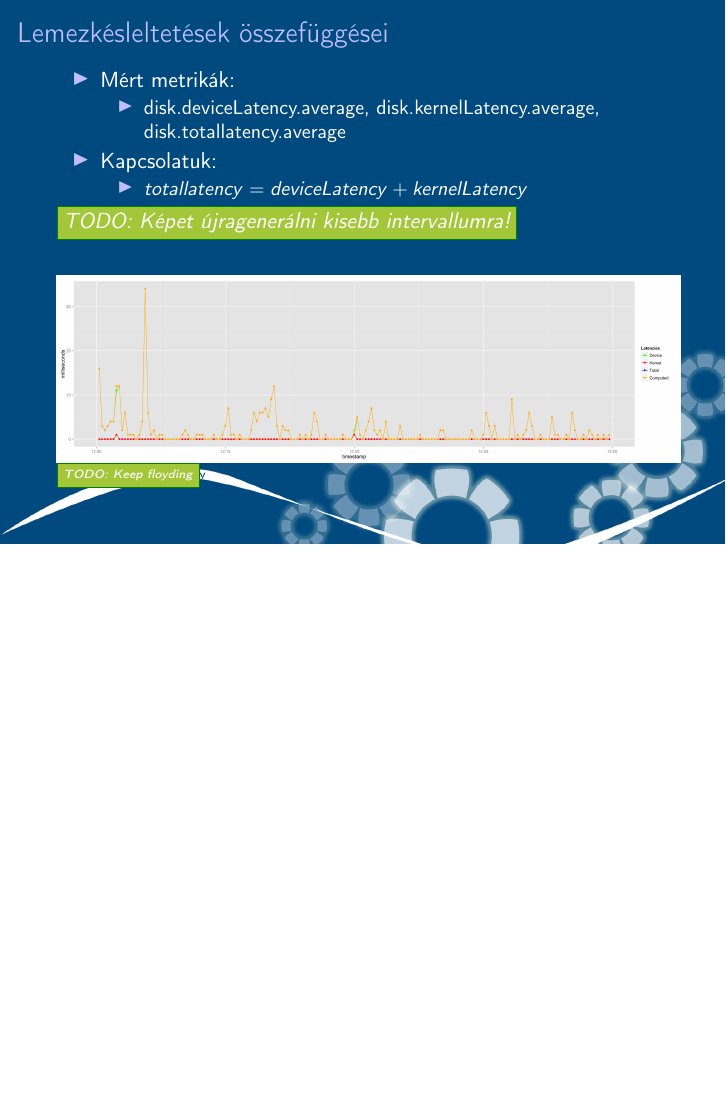
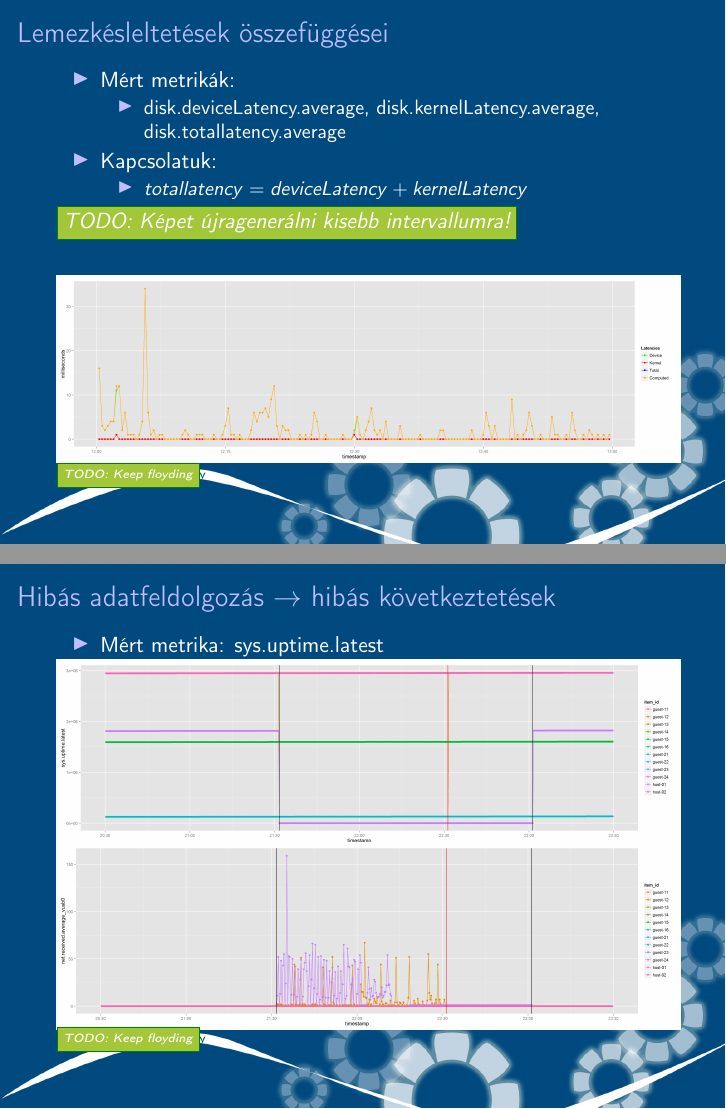
Before and after one commit to reedcourty/onlab-beszamolo-2012131, LaTeX slides (onlab_beszamolo.tex): page 10 of 14 before the commit and pages 10 and 11 of 15 after it, the two joined at a grey line, the shorter picture padded with empty space. Compiled offline with pdfLaTeX.

Commit message:
Bekerült a sys.uptime-os móka.

```diff
--- a/onlab_beszamolo.tex
+++ b/onlab_beszamolo.tex
@@ -283,6 +283,31 @@
 %#
 %###############################################################################
 
+%###############################################################################
+%#
+%#                    HIBÁS ADATFELDOLGOZÁS, HIBÁS KÖVETKEZTETÉSEK
+%#
+\renewcommand{\slidecim}{Hibás adatfeldolgozás $\rightarrow$ hibás következtetések}
+\section{\slidecim}
+\setfootline{\todo{Keep floyding}}
+\begin{frame}[t]
+\frametitle{\slidecim}
+\begin{itemize}
+    \item Mért metrika: sys.uptime.latest
+\end{itemize}
+\vspace{-20pt}
+\begin{figure}[!ht]
+\centering
+\includegraphics[width=110mm, keepaspectratio]{figures/all_metrics_sys_uptime_latest.png}
+\end{figure}
+\vspace{-30pt}
+\begin{figure}[!ht]
+\centering
+\includegraphics[width=110mm, keepaspectratio]{figures/all_metrics_net_received_average_vusb.png}
+\end{figure}
+\end{frame}
+%#
+%###############################################################################
 
 %###############################################################################
 %#
```
Also changed, not shown: figures/all_metrics_net_received_average_vusb.png (added), figures/all_metrics_sys_uptime_latest.png (added).
